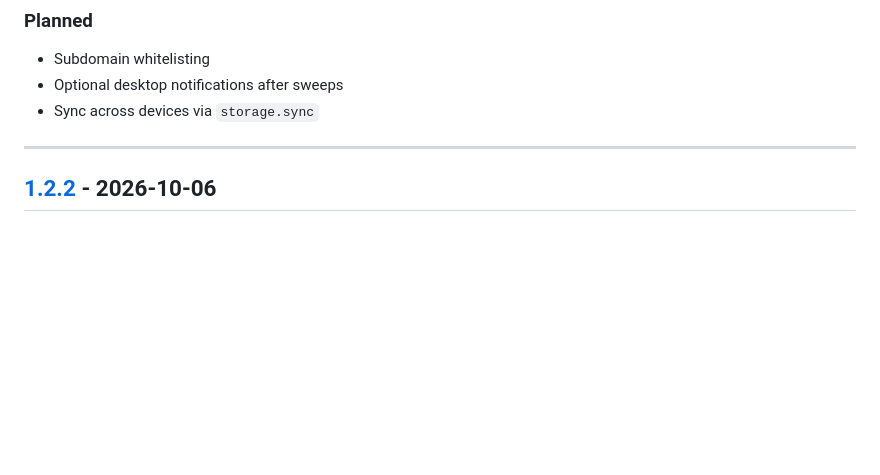
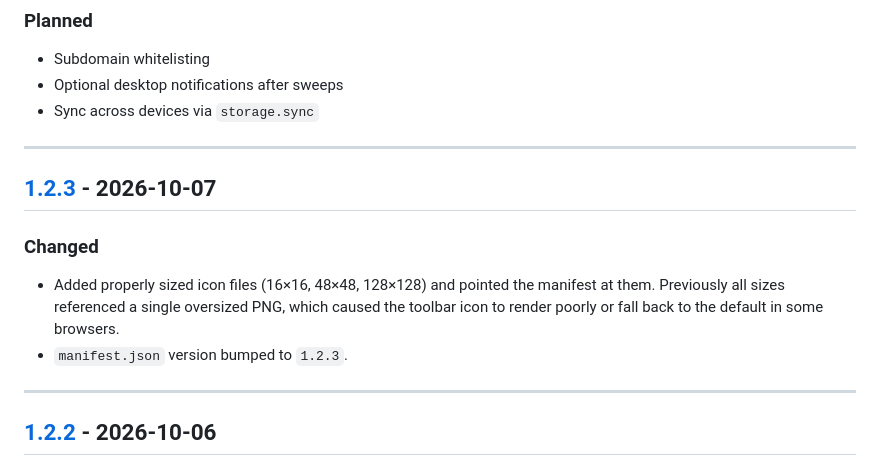
Before and after one commit to sharmatilak/brave-history-cleaner, a Markdown page: CHANGELOG.md, the part around one of its changes. Rendered like a GitHub page; blank space fills up the shorter version.

Commit message:
Add changelogs for v1.2.3 to CHANGELOG.md

```diff
--- a/CHANGELOG.md
+++ b/CHANGELOG.md
@@ -14,6 +14,18 @@ and this project adheres to [Semantic Versioning](https://semver.org/spec/v2.0.0
 - Subdomain whitelisting
 - Optional desktop notifications after sweeps
 - Sync across devices via `storage.sync`
+
+---
+
+## [1.2.3] - 2026-10-07
+
+### Changed
+
+- Added properly sized icon files (16×16, 48×48, 128×128) and pointed the
+  manifest at them. Previously all sizes referenced a single oversized PNG,
+  which caused the toolbar icon to render poorly or fall back to the default
+  in some browsers.
+- `manifest.json` version bumped to `1.2.3`.
 
 ---
 
```
Also changed, not shown: other parts of CHANGELOG.md (+2 -1 lines).
